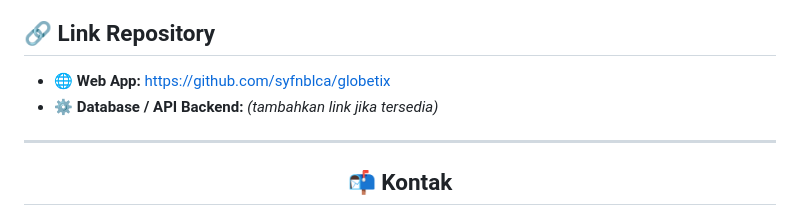
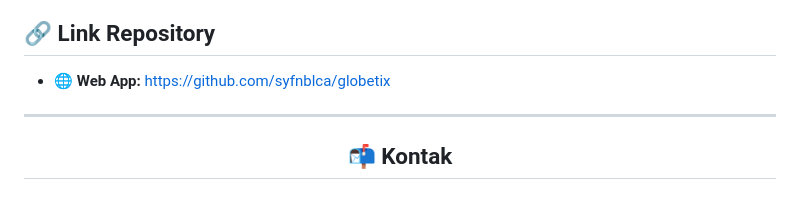
Before and after one commit to syfnblca/globetix, a Markdown page: README.md, the part around the change. Drawn GitHub-style.

```diff
--- a/README.md
+++ b/README.md
@@ -104,7 +104,6 @@ dan **tidak untuk tujuan komersial**.
 
 ## 🔗 Link Repository
 - 🌐 **Web App:** [https://github.com/syfnblca/globetix](https://github.com/syfnblca/globetix)
-- ⚙️ **Database / API Backend:** *(tambahkan link jika tersedia)*
 
 ---
 
```
